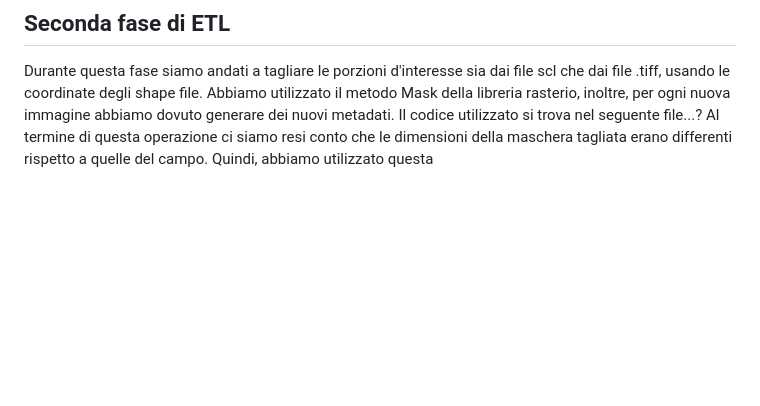
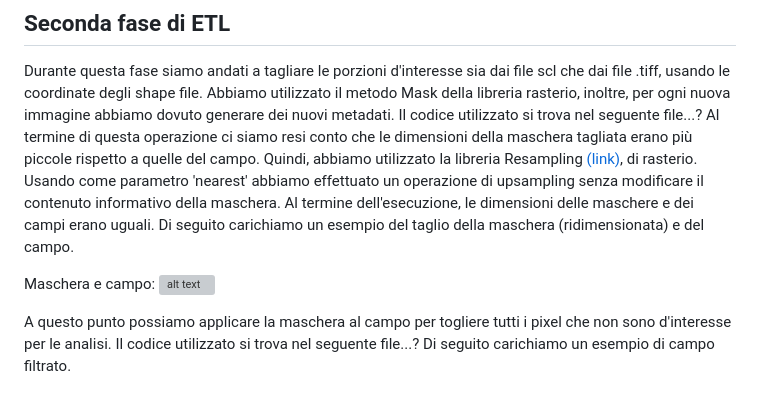
Before and after one commit to Simone-Scalella/AgriVision2022, a Markdown page: README.md, the part around the change. Rendered like a GitHub page; blank space fills up the shorter version; grey boxes are pictures that could not be loaded.

```diff
--- a/README.md
+++ b/README.md
@@ -87,4 +87,11 @@ Si è notato che alcune immagini scl avevano i metadati rovinati, quindi, si è
 ## Seconda fase di ETL
 
 Durante questa fase siamo andati a tagliare le porzioni d'interesse sia dai file scl che dai file .tiff, usando le coordinate degli shape file. Abbiamo utilizzato il metodo Mask della libreria rasterio, inoltre, per ogni nuova immagine abbiamo dovuto generare dei nuovi metadati. Il codice utilizzato si trova nel seguente file...?
-Al termine di questa operazione ci siamo resi conto che le dimensioni della maschera tagliata erano differenti rispetto a quelle del campo. Quindi, abbiamo utilizzato questa
+Al termine di questa operazione ci siamo resi conto che le dimensioni della maschera tagliata erano più piccole rispetto a quelle del campo. Quindi, abbiamo utilizzato la libreria Resampling [(link)](https://rasterio.readthedocs.io/en/latest/topics/resampling.html#resampling-methods), di rasterio. Usando come parametro 'nearest' abbiamo effettuato un operazione di upsampling senza modificare il contenuto informativo della maschera. Al termine dell'esecuzione, le dimensioni delle maschere e dei campi erano uguali.
+Di seguito carichiamo un esempio del taglio della maschera (ridimensionata) e del campo.
+
+Maschera e campo:
+![alt text](https://github.com/Accout-Personal/AgriVision2022/blob/main/readImage/mask.png)
+
+A questo punto possiamo applicare la maschera al campo per togliere tutti i pixel che non sono d'interesse per le analisi. Il codice utilizzato si trova nel seguente file...?
+Di seguito carichiamo un esempio di campo filtrato.
```
